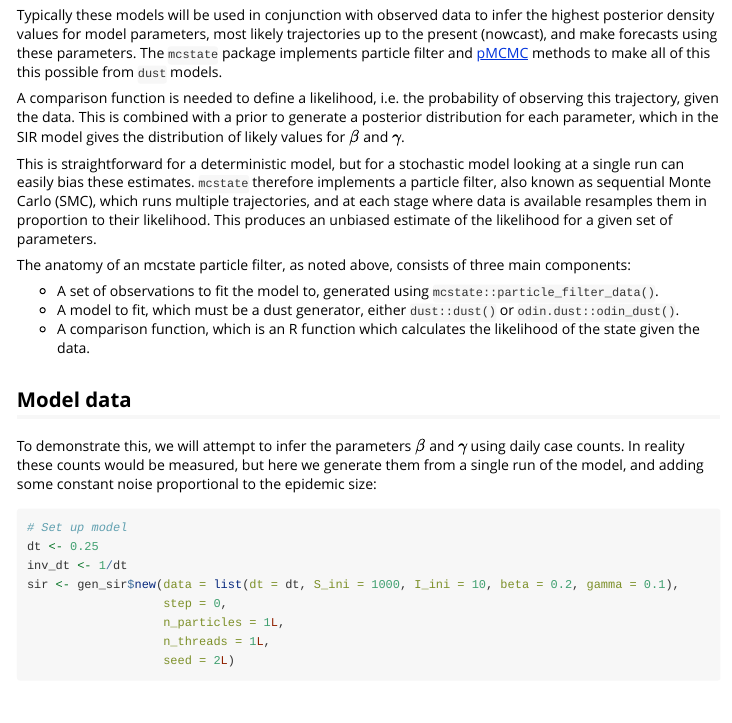
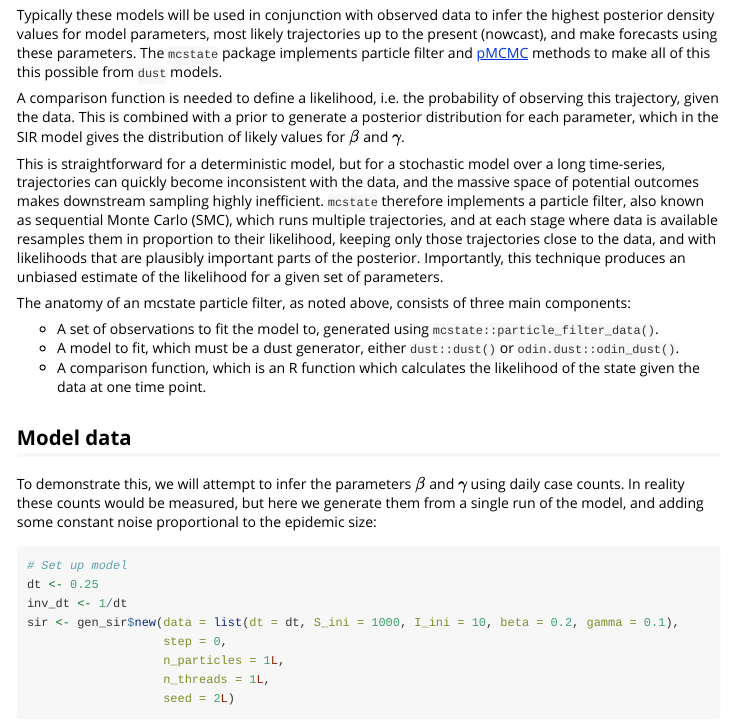
Before and after one commit to mrc-ide/mcstate, an R Markdown document (vignettes/sir_models.Rmd): the page in a window 1100 px wide, from 1040 px down. Rendered offline with R 4.5, knitr and Pandoc, with nearby package versions; some code elsewhere in the file could not run offline; long lines of code are wrapped.

Commit message:
Make time series nature of data apparent

```diff
--- a/vignettes/sir_models.Rmd
+++ b/vignettes/sir_models.Rmd
@@ -61,13 +61,13 @@ Typically these models will be used in conjunction with observed data to infer t
 
 A comparison function is needed to define a likelihood, i.e. the probability of observing this trajectory, given the data. This is combined with a prior to generate a posterior distribution for each parameter, which in the SIR model gives the distribution of likely values for $\beta$ and $\gamma$.
 
-This is straightforward for a deterministic model, but for a stochastic model looking at a single run can easily bias these estimates. `mcstate` therefore implements a particle filter, also known as sequential Monte Carlo (SMC), which runs multiple trajectories, and at each stage where data is available resamples them in proportion to their likelihood. This produces an unbiased estimate of the likelihood for a given set of parameters.
+This is straightforward for a deterministic model, but for a stochastic model over a long time-series, trajectories can quickly become inconsistent with the data, and the massive space of potential outcomes makes downstream sampling highly inefficient. `mcstate` therefore implements a particle filter, also known as sequential Monte Carlo (SMC), which runs multiple trajectories, and at each stage where data is available resamples them in proportion to their likelihood, keeping only those trajectories close to the data, and with likelihoods that are plausibly important parts of the posterior. Importantly, this technique produces an unbiased estimate of the likelihood for a given set of parameters.
 
 The anatomy of an mcstate particle filter, as noted above, consists of three main components:
 
 - A set of observations to fit the model to, generated using `mcstate::particle_filter_data()`.
 - A model to fit, which must be a dust generator, either `dust::dust()` or `odin.dust::odin_dust()`.
-- A comparison function, which is an R function which calculates the likelihood of the state given the data.
+- A comparison function, which is an R function which calculates the likelihood of the state given the data at one time point.
 
 ## Model data
 
```
